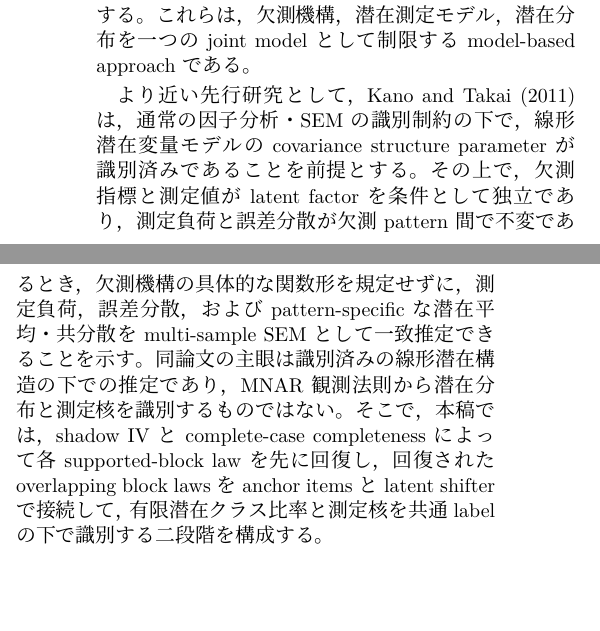
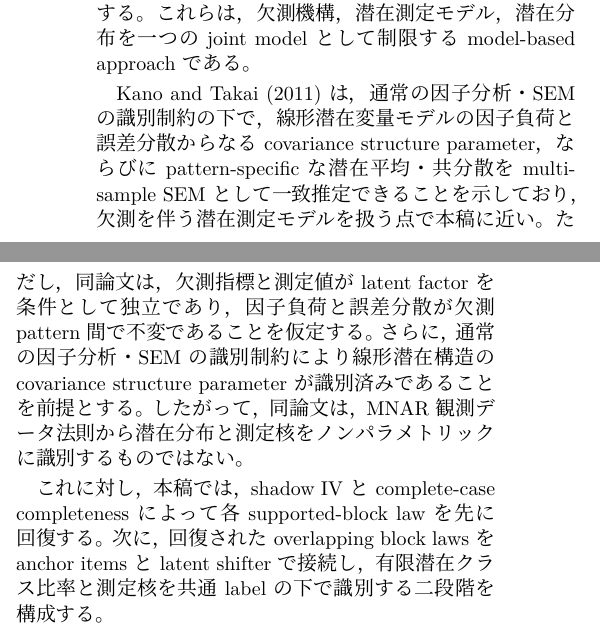
Before and after one commit to MHsamurai/missing-IV, a LaTeX document (notes/vector_missing_iv_identification_working.tex): two parts of the columns of page 1 of 8, joined at a grey line, cut so that both start at the same text, the shorter picture padded with empty space. Compiled offline with XeLaTeX; a missing font is replaced by an installed copy or a similar font.

Commit message:
Reframe Kano Takai comparison

```diff
--- a/notes/vector_missing_iv_identification_working.tex
+++ b/notes/vector_missing_iv_identification_working.tex
@@ -93,17 +93,20 @@ Jung, Schafer and Seo (2011)はmissingness indicatorsで測られるlatent varia
 欠測機構，潜在測定モデル，潜在分布を一つのjoint modelとして制限する
 model-based approachである。
 
-より近い先行研究として，Kano and Takai (2011)は，通常の因子分析・SEMの
-識別制約の下で，線形潜在変量モデルのcovariance structure parameterが識別済みで
-あることを前提とする。その上で，欠測指標と測定値がlatent factorを条件として
-独立であり，測定負荷と誤差分散が欠測pattern間で不変であるとき，欠測機構の
-具体的な関数形を規定せずに，測定負荷，誤差分散，およびpattern-specificな
-潜在平均・共分散をmulti-sample SEMとして一致推定できることを示す。同論文の
-主眼は識別済みの線形潜在構造の下での推定であり，MNAR観測法則から潜在分布と
-測定核を識別するものではない。そこで，本稿では，shadow IVとcomplete-case completenessによって各
-supported-block lawを先に回復し，回復されたoverlapping block lawsをanchor itemsと
-latent shifterで接続して，有限潜在クラス比率と測定核を共通labelの下で識別する
-二段階を構成する。
+Kano and Takai (2011)は，通常の因子分析・SEMの識別制約の下で，線形潜在変量
+モデルの因子負荷と誤差分散からなるcovariance structure parameter，ならびに
+pattern-specificな潜在平均・共分散をmulti-sample SEMとして一致推定できることを
+示しており，欠測を伴う潜在測定モデルを扱う点で本稿に近い。ただし，同論文は，
+欠測指標と測定値がlatent factorを条件として独立であり，因子負荷と誤差分散が
+欠測pattern間で不変であることを仮定する。さらに，通常の因子分析・SEMの識別制約に
+より線形潜在構造のcovariance structure parameterが識別済みであることを前提とする。
+したがって，同論文は，MNAR観測データ法則から潜在分布と測定核を
+ノンパラメトリックに識別するものではない。
+
+これに対し，本稿では，shadow IVとcomplete-case completenessによって各
+supported-block lawを先に回復する。次に，回復されたoverlapping block lawsを
+anchor itemsとlatent shifterで接続し，有限潜在クラス比率と測定核を共通labelの下で
+識別する二段階を構成する。
 
 本研究では，未観測潜在変数$F$，常時観測変数$W,X$，複数の潜在的測定値
 $Y=(Y_1,\ldots,Y_m)$について，
```
